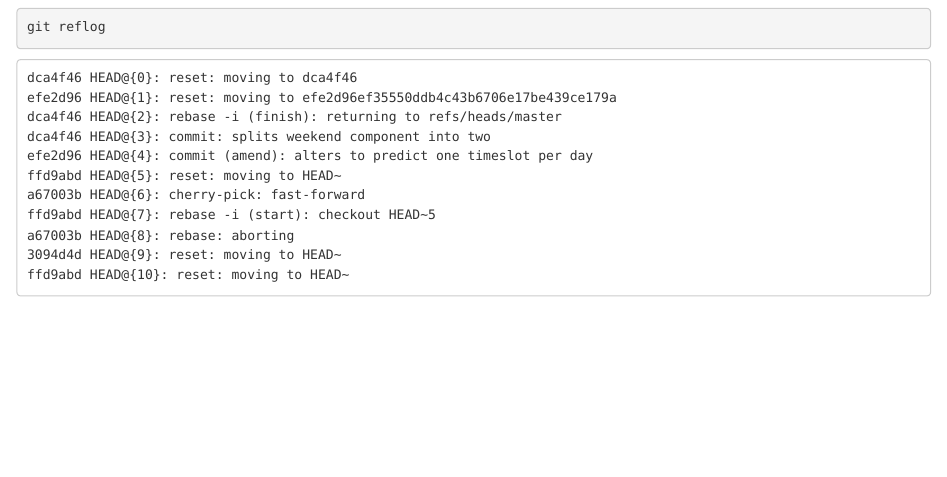
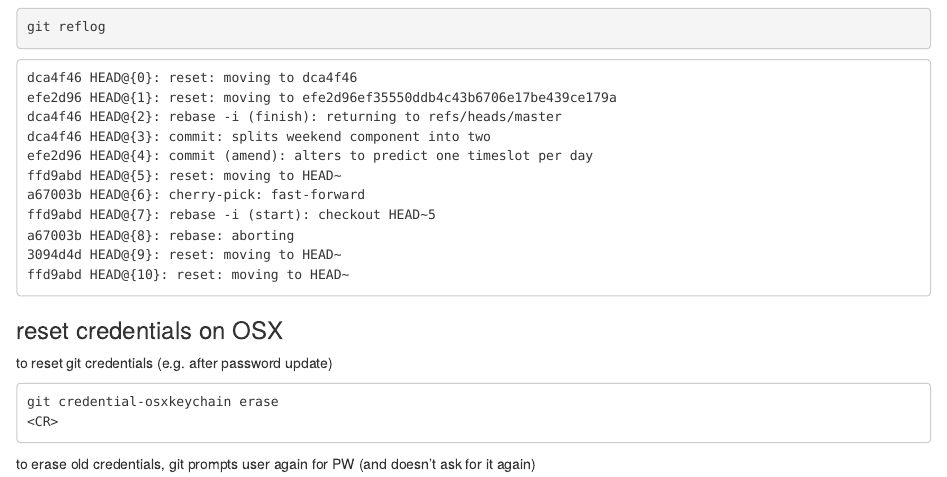
Before and after one commit to EmilRehnberg/cheatsheets, an R Markdown document (git.rmd): the page in a window 1100 px wide, from 380 px down. Rendered offline with R 4.5, knitr and Pandoc, with nearby package versions.

Commit message:
updates git cheatsheet

````diff
--- a/git.rmd
+++ b/git.rmd
@@ -54,3 +54,14 @@ a67003b HEAD@{8}: rebase: aborting
 3094d4d HEAD@{9}: reset: moving to HEAD~
 ffd9abd HEAD@{10}: reset: moving to HEAD~
 ```
+
+### reset credentials on OSX
+
+to reset git credentials (e.g. after password update)
+
+```
+git credential-osxkeychain erase
+<CR>
+```
+
+to erase old credentials, git prompts user again for PW (and doesn't ask for it again)<Paste>
````
